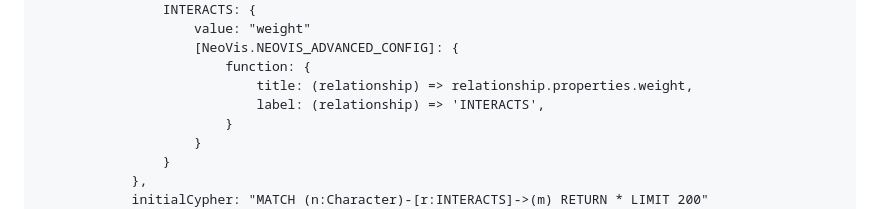
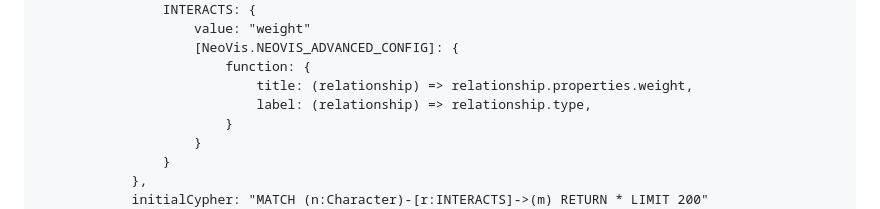
Before and after one commit to neo4j-contrib/neovis.js, a Markdown page: README.md, the part around the change. Drawn GitHub-style.

Commit message:
Dynamic relationship label

```diff
--- a/README.md
+++ b/README.md
@@ -186,7 +186,7 @@ And define our draw() function:
                     [NeoVis.NEOVIS_ADVANCED_CONFIG]: {
                         function: {
                             title: (relationship) => relationship.properties.weight,
-                            label: (relationship) => 'INTERACTS',
+                            label: (relationship) => relationship.type,
                         }
                     }
                 }
```
